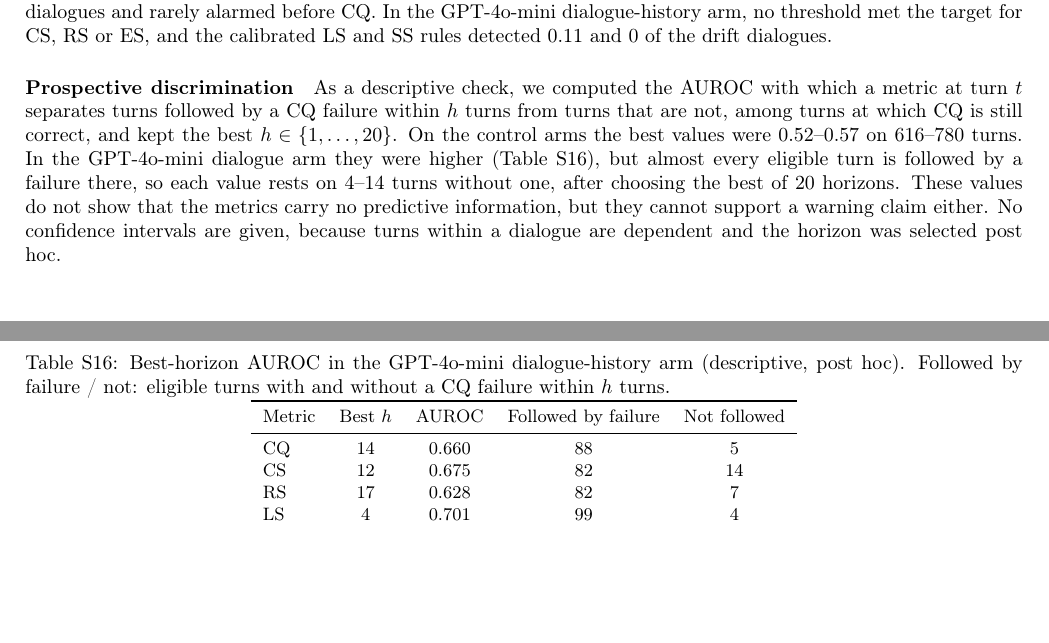
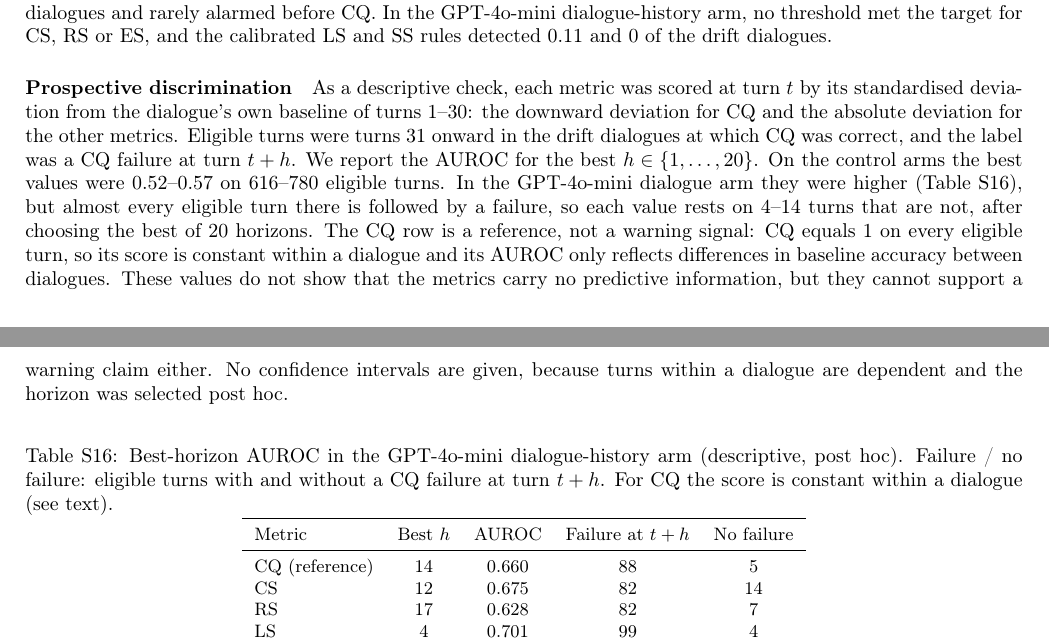
Before and after one commit to senolali/reasoning-monitor-3501, a LaTeX document (paper/infosci/supplement.tex): two parts of pages 12 and 13 of 14, joined at a grey line, cut so that both start at the same text, the shorter picture padded with empty space. Compiled offline with pdfLaTeX.

Commit message:
Correct the description of the prospective AUROC check
The label is a CQ failure at turn t+h, not within h turns, and eligible turns start at 31 in drift dialogues. The CQ row is marked as a reference: CQ is 1 on every eligible turn, so its score is constant within a dialogue and its AUROC reflects only between-dialogue baseline accuracy.

```diff
--- a/paper/infosci/supplement.tex
+++ b/paper/infosci/supplement.tex
@@ -398,26 +398,32 @@ dialogue-history arm, no threshold met the target for CS, RS or ES, and the
 calibrated LS and SS rules detected 0.11 and 0 of the drift dialogues.
 
 \paragraph{Prospective discrimination}
-As a descriptive check, we computed the AUROC with which a metric at turn $t$
-separates turns followed by a CQ failure within $h$ turns from turns that are
-not, among turns at which CQ is still correct, and kept the best
+As a descriptive check, each metric was scored at turn $t$ by its standardised
+deviation from the dialogue's own baseline of turns 1--30: the downward
+deviation for CQ and the absolute deviation for the other metrics. Eligible
+turns were turns 31 onward in the drift dialogues at which CQ was correct, and
+the label was a CQ failure at turn $t+h$. We report the AUROC for the best
 $h\in\{1,\dots,20\}$. On the control arms the best values were 0.52--0.57 on
-616--780 turns. In the GPT-4o-mini dialogue arm they were higher
-(Table~\ref{tab:auc}), but almost every eligible turn is followed by a failure
-there, so each value rests on 4--14 turns without one, after choosing the best
-of 20 horizons. These values do not show that the metrics carry no predictive
-information, but they cannot support a warning claim either. No confidence
-intervals are given, because turns within a dialogue are dependent and the
-horizon was selected post hoc.
+616--780 eligible turns. In the GPT-4o-mini dialogue arm they were higher
+(Table~\ref{tab:auc}), but almost every eligible turn there is followed by a
+failure, so each value rests on 4--14 turns that are not, after choosing the
+best of 20 horizons. The CQ row is a reference, not a warning signal: CQ equals
+1 on every eligible turn, so its score is constant within a dialogue and its
+AUROC only reflects differences in baseline accuracy between dialogues. These
+values do not show that the metrics carry no predictive information, but they
+cannot support a warning claim either. No confidence intervals are given,
+because turns within a dialogue are dependent and the horizon was selected
+post hoc.
 
 \begin{table}[h]\centering\small
 \caption{Best-horizon AUROC in the GPT-4o-mini dialogue-history arm
-(descriptive, post hoc). Followed by failure / not: eligible turns with and
-without a CQ failure within $h$ turns.}
+(descriptive, post hoc). Failure / no failure: eligible turns with and without
+a CQ failure at turn $t+h$. For CQ the score is constant within a dialogue
+(see text).}
 \label{tab:auc}
 \begin{tabular}{lcccc}\toprule
-Metric & Best $h$ & AUROC & Followed by failure & Not followed\\\midrule
-CQ & 14 & 0.660 & 88 & 5\\
+Metric & Best $h$ & AUROC & Failure at $t+h$ & No failure\\\midrule
+CQ (reference) & 14 & 0.660 & 88 & 5\\
 CS & 12 & 0.675 & 82 & 14\\
 RS & 17 & 0.628 & 82 & 7\\
 LS & 4 & 0.701 & 99 & 4\\
```
